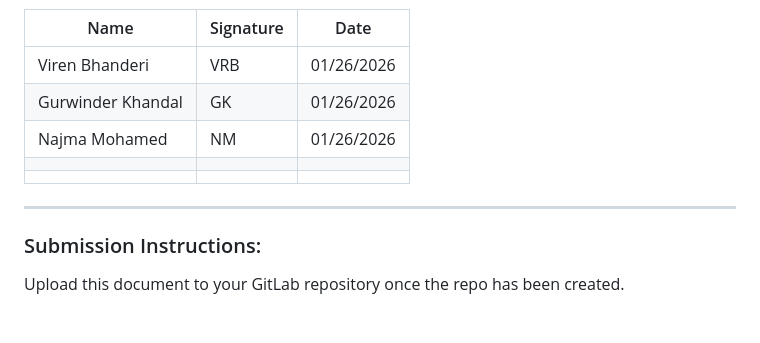
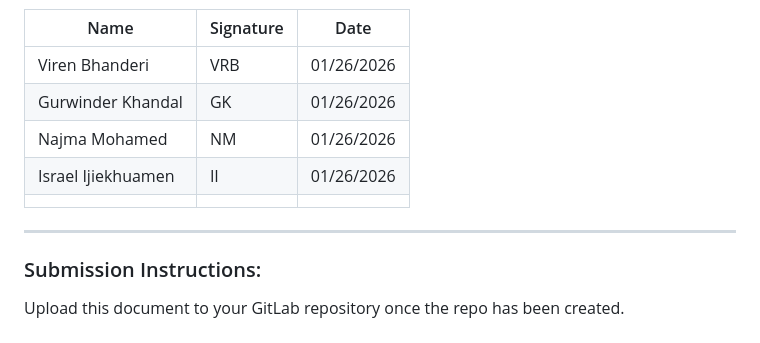
Before and after one commit to VirenRB1/ClinicFlow, a Markdown page: Docs/work-agreement.md, the part around the change. GitHub-like rendering.

Commit message:
Edit work-agreement.md Israel’s signature

```diff
--- a/Docs/work-agreement.md
+++ b/Docs/work-agreement.md
@@ -169,10 +169,9 @@ By signing below, we confirm that we have discussed this document together and a
 | Viren Bhanderi | VRB | 01/26/2026 |
 | Gurwinder Khandal | GK | 01/26/2026 |
 | Najma Mohamed| NM | 01/26/2026 |
-| | | |
+| Israel Ijiekhuamen | II | 01/26/2026 |
 | | | |
 
 ---
-
 ### Submission Instructions:
 Upload this document to your GitLab repository once the repo has been created.
```
